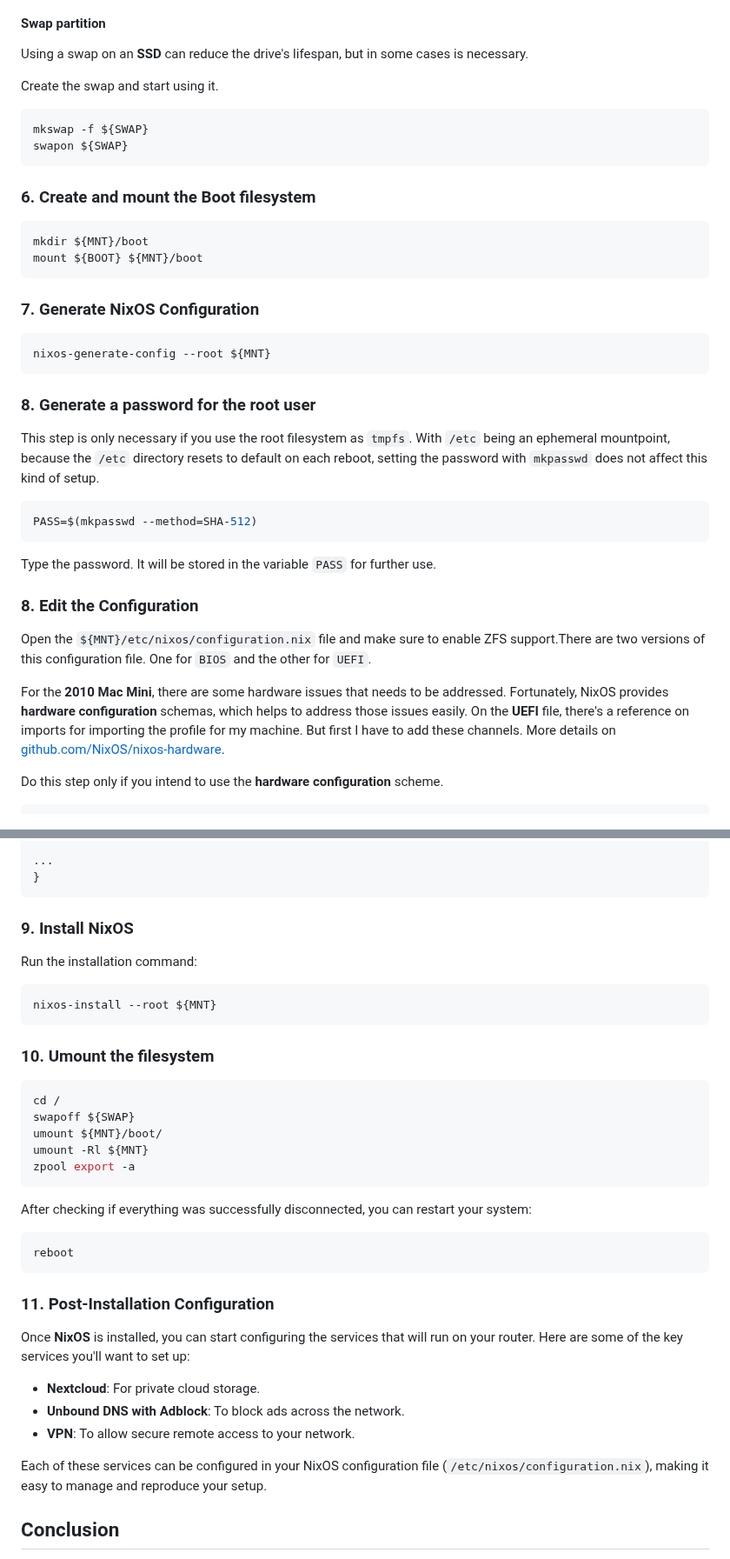
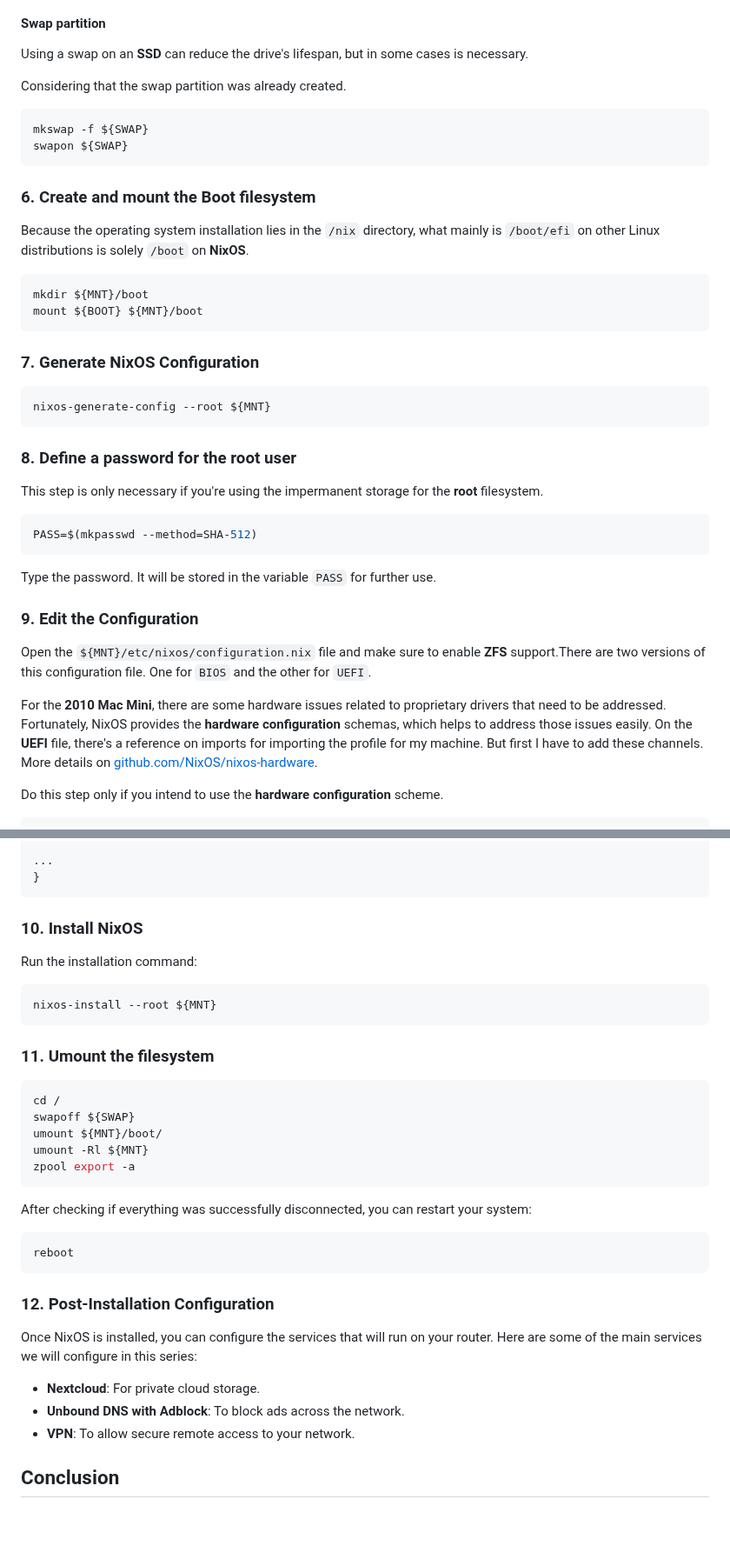
Before and after one commit to cjuniorfox/juniorfox-site, a Markdown page: app/articles/diy-linux-router-part-1-initial-setup.md, 2 parts joined by grey strips. Shown at 87% size. Drawn GitHub-style; blank space fills up the shorter version.

Commit message:
Improved text of part 1

````diff
--- a/app/articles/diy-linux-router-part-1-initial-setup.md
+++ b/app/articles/diy-linux-router-part-1-initial-setup.md
@@ -266,7 +269,7 @@ mount -t tmpfs tmpfs ${MNT}/var/tmp
 
 Using a swap on an **SSD** can reduce the drive's lifespan, but in some cases is necessary.
 
-Create the swap and start using it.
+Considering that the swap partition was already created.
 
 ```bash
 mkswap -f ${SWAP}
@@ -274,6 +277,8 @@ swapon ${SWAP}
 ```
 
 ### 6. Create and mount the Boot filesystem
+
+Because the operating system installation lies in the `/nix` directory, what mainly is `/boot/efi` on other Linux distributions is solely `/boot` on **NixOS**.
 
 ```bash
 mkdir ${MNT}/boot
@@ -286,9 +291,9 @@ mount ${BOOT} ${MNT}/boot
 nixos-generate-config --root ${MNT}
 ```
 
-### 8. Generate a password for the root user
+### 8. Define a password for the root user
 
-This step is only necessary if you use the root filesystem as `tmpfs`. With `/etc` being an ephemeral mountpoint, because the `/etc` directory resets to default on each reboot, setting the password with `mkpasswd` does not affect this kind of setup.
+This step is only necessary if you're using the impermanent storage for the **root** filesystem.
 
 ```bash
 PASS=$(mkpasswd --method=SHA-512)
@@ -296,11 +301,11 @@ PASS=$(mkpasswd --method=SHA-512)
 
 Type the password. It will be stored in the variable `PASS` for further use.
 
-### 8. Edit the Configuration
+### 9. Edit the Configuration
 
-Open the `${MNT}/etc/nixos/configuration.nix` file and make sure to enable ZFS support.There are two versions of this configuration file. One for `BIOS` and the other for `UEFI`.
+Open the `${MNT}/etc/nixos/configuration.nix` file and make sure to enable **ZFS** support.There are two versions of this configuration file. One for `BIOS` and the other for `UEFI`.
 
-For the **2010 Mac Mini**, there are some hardware issues that needs to be addressed. Fortunately, NixOS provides **hardware configuration** schemas, which helps to address those issues easily. On the **UEFI** file, there's a reference on imports for importing the profile for my machine. But first I have to add these channels. More details on [github.com/NixOS/nixos-hardware](https://github.com/NixOS/nixos-hardware).
+For the **2010 Mac Mini**, there are some hardware issues related to proprietary drivers that need to be addressed. Fortunately, NixOS provides the **hardware configuration** schemas, which helps to address those issues easily. On the **UEFI** file, there's a reference on imports for importing the profile for my machine. But first I have to add these channels. More details on [github.com/NixOS/nixos-hardware](https://github.com/NixOS/nixos-hardware).
 
 Do this step only if you intend to use the **hardware configuration** scheme.
 
@@ -460,7 +463,7 @@ You can check the hardware-configuration file at the following path: `${MNT}/etc
 }
 ```
 
-### 9. Install NixOS
+### 10. Install NixOS
 
 Run the installation command:
 
@@ -468,7 +471,7 @@ Run the installation command:
 nixos-install --root ${MNT}
 ```
 
-### 10. Umount the filesystem
+### 11. Umount the filesystem
 
 ```bash
 cd /
@@ -484,15 +487,13 @@ After checking if everything was successfully disconnected, you can restart your
 reboot
 ```
 
-### 11. Post-Installation Configuration
+### 12. Post-Installation Configuration
 
-Once **NixOS** is installed, you can start configuring the services that will run on your router. Here are some of the key services you'll want to set up:
+Once NixOS is installed, you can configure the services that will run on your router. Here are some of the main services we will configure in this series:
 
 - **Nextcloud**: For private cloud storage.
 - **Unbound DNS with Adblock**: To block ads across the network.
 - **VPN**: To allow secure remote access to your network.
-
-Each of these services can be configured in your NixOS configuration file (`/etc/nixos/configuration.nix`), making it easy to manage and reproduce your setup.
 
 ## Conclusion
 
````
Also changed, not shown: other parts of app/articles/diy-linux-router-part-1-initial-setup.md (+23 -22 lines).
